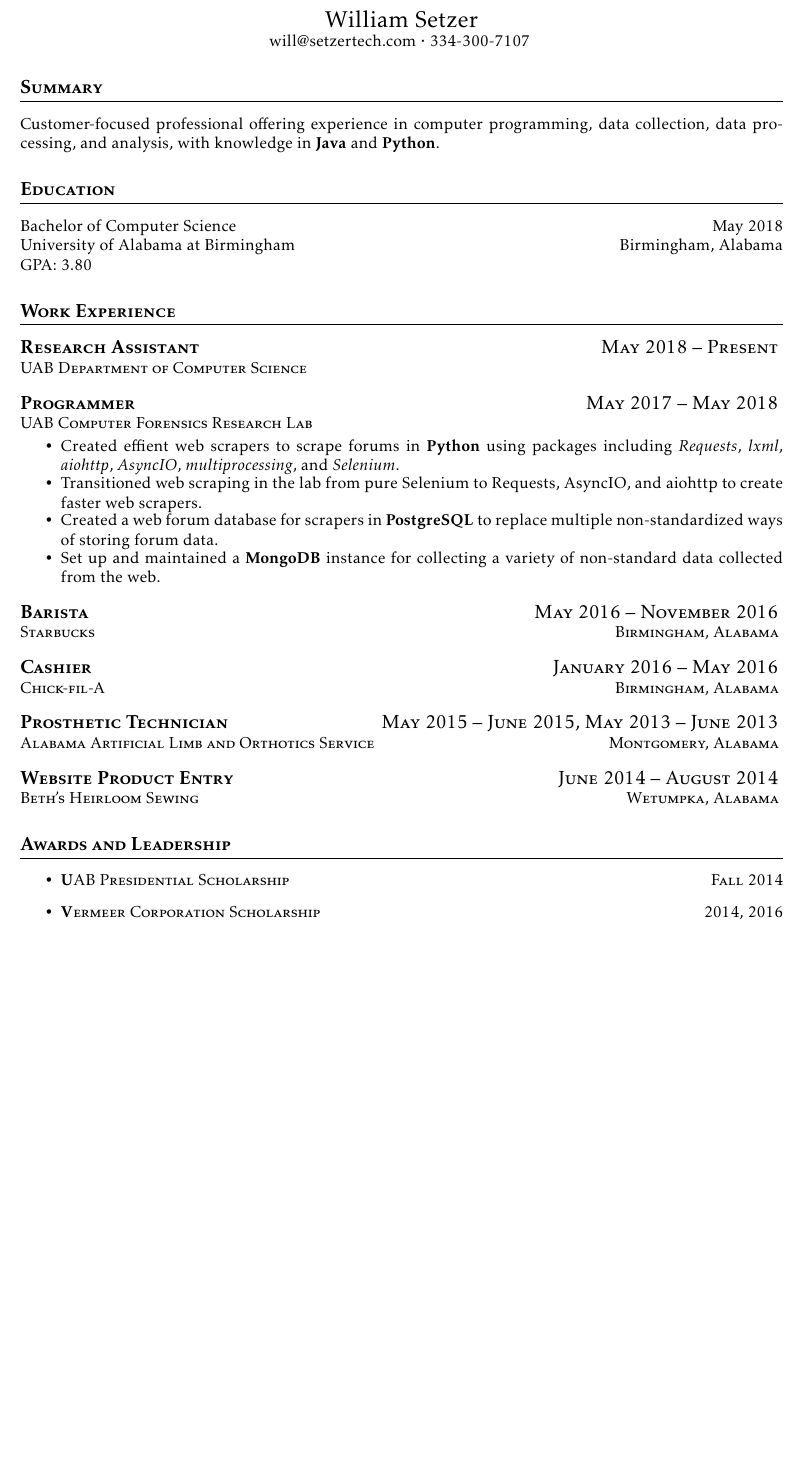
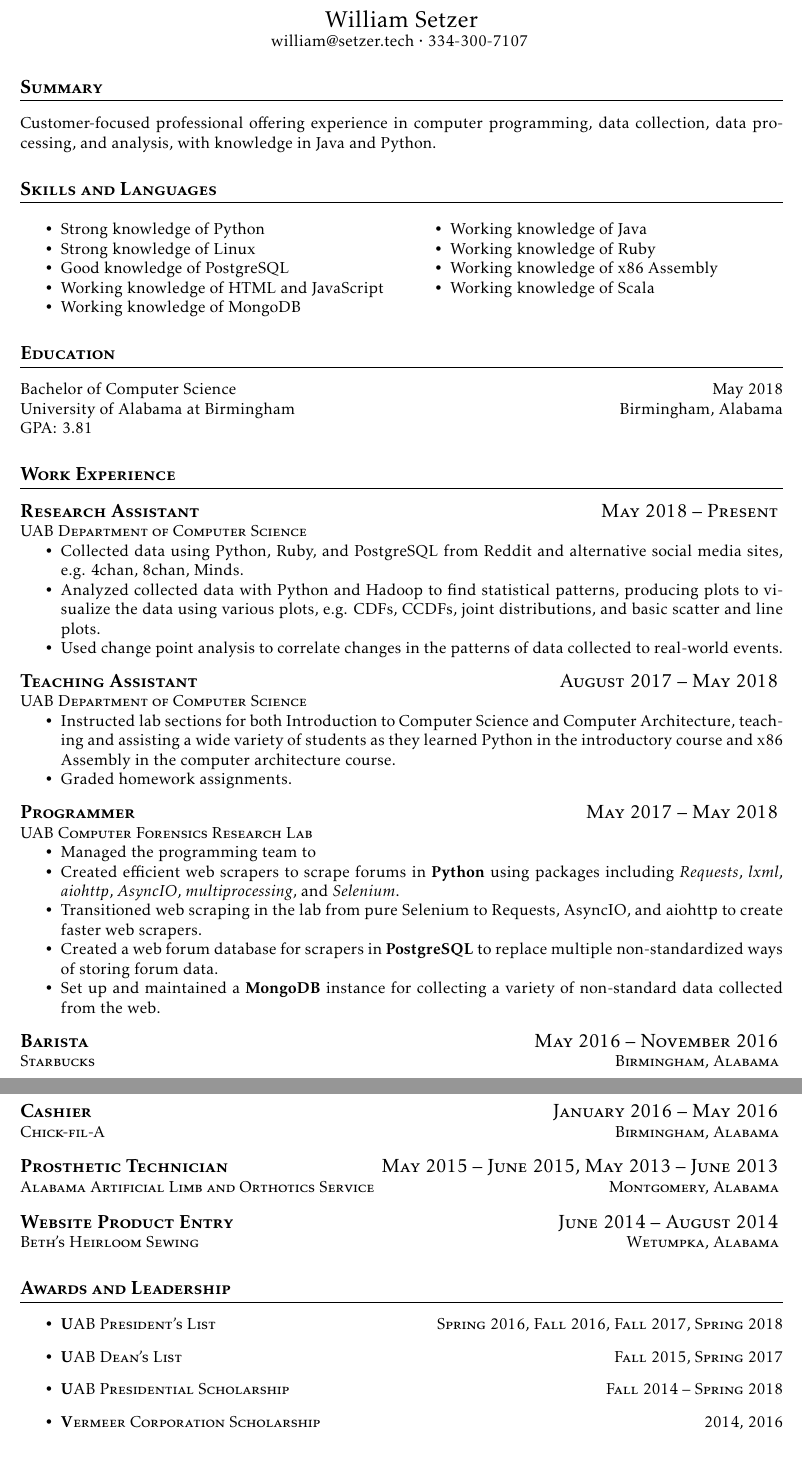
Before and after one commit to wjsetzer/resume, a LaTeX CV (William-Setzer-resume.tex): part of the page before the commit and two parts of pages 1 and 2 of 2 after it, the two joined at a grey line, cut so that both start at the same text, the shorter picture padded with empty space. Compiled offline with pdfLaTeX.

Commit message:
Added more experience

```diff
--- a/William-Setzer-resume.tex
+++ b/William-Setzer-resume.tex
@@ -10,31 +11,60 @@
 \begin{document}
 
   \name{William Setzer}
-  \contact{will@setzertech.com}{334-300-7107} % chktex 8
+  \contact{william@setzer.tech}{334-300-7107} % chktex 8
 
 
   \section{Summary}
-  Customer-focused professional offering experience in computer programming, data collection, data processing, and analysis, with knowledge in \textbf{Java} and \textbf{Python}.
+  Customer-focused professional offering experience in computer programming, data collection, data processing, and analysis, with knowledge in Java and Python.
+
+  \section{Skills and Languages}
+
+  {
+  \setlength\multicolsep{0pt}
+  \begin{multicols}{2}
+    \noindent
+    \begin{itemize}[nosep]
+      \item Strong knowledge of Python
+      \item Strong knowledge of Linux
+      \item Good knowledge of PostgreSQL
+      \item Working knowledge of HTML and JavaScript
+      \item Working knowledge of MongoDB
+      \item Working knowledge of Java
+      \item Working knowledge of Ruby
+      \item Working knowledge of x86 Assembly
+      \item Working knowledge of Scala
+    \end{itemize}
+  \end{multicols}
+  }
 
   \section{Education}
   Bachelor of Computer Science \hfill May 2018 \\
   University of Alabama at Birmingham \hfill Birmingham, Alabama \\
-  GPA: 3.80
+  GPA\@: 3.81
 
   \section{Work Experience}
 
-        % \twopartsubsection{Programmer}{May 2017 -- Present}
+  \jobheading{Research Assistant}{May 2018 -- Present}{UAB Department of Computer Science}{} % chktex 8
 
-        % \textbf{Programmer} \hfill May 2017 -- Present \\
-        % \twopartsubsection{\textit{The Center at UAB}}{Birmingham, Alabama}
+  \begin{itemize}[nosep]% [topsep=0em, itemsep=-0.5em]
+    \item Collected data using Python, Ruby, and PostgreSQL from Reddit and alternative social media sites, e.g. 4chan, 8chan, Minds.
+    \item Analyzed collected data with Python and Hadoop to find statistical patterns, producing plots to visualize the data using various plots, e.g. CDFs, CCDFs, joint distributions, and basic scatter and line plots.
+    \item Used change point analysis to correlate changes in the patterns of data collected to real-world events.
+  \end{itemize}
 
-  \jobheading{Research Assistant}{May 2018 -- Present}{UAB Department of Computer Science}{} % chktex 8
+  \jobheading{Teaching Assistant}{August 2017 -- May 2018}{UAB Department of Computer Science} % chktex 8
+
+  \begin{itemize}[nosep]
+    \item Instructed lab sections for both Introduction to Computer Science and Computer Architecture, teaching and assisting a wide variety of students as they learned Python in the introductory course and x86 Assembly in the computer architecture course.
+    \item Graded homework assignments.
+  \end{itemize}
 
   \jobheading{Programmer}{May 2017 -- May 2018}{UAB Computer Forensics Research Lab}{} % chktex 8
 
-  \begin{itemize}[topsep=0em, itemsep=-0.5em]
+  \begin{itemize}[nosep]% [topsep=0em, itemsep=-0.2em]
 
-    \item Created effient web scrapers to scrape forums in \textbf{Python} using packages including \textit{Requests}, \textit{lxml}, \textit{aiohttp}, \textit{AsyncIO}, \textit{multiprocessing}, and \textit{Selenium}.
+    \item Managed the programming team to
+    \item Created efficient web scrapers to scrape forums in \textbf{Python} using packages including \textit{Requests}, \textit{lxml}, \textit{aiohttp}, \textit{AsyncIO}, \textit{multiprocessing}, and \textit{Selenium}.
     \item Transitioned web scraping in the lab from pure Selenium to Requests, AsyncIO, and aiohttp to create faster web scrapers.
     \item Created a web forum database for scrapers in \textbf{PostgreSQL} to replace multiple non-standardized ways of storing forum data.
     % \item Transitioned web scraping database from PostgreSQL to \textbf{MongoDB}, allowing for easier database inserting and queries and easier analysis by the client.
@@ -52,8 +82,11 @@
   \jobheading{Website Product Entry}{June 2014 -- August 2014}{Beth's Heirloom Sewing}{Wetumpka, Alabama} % chktex 8
 
   \section{Awards and Leadership}
+
   \begin{itemize}
-          \item \itemanddate{UAB Presidential Scholarship}{Fall 2014}
+    \item \itemanddate{UAB President's List}{Spring 2016, Fall 2016, Fall 2017, Spring 2018}
+    \item \itemanddate{UAB Dean's List}{Fall 2015, Spring 2017}
+    \item \itemanddate{UAB Presidential Scholarship}{Fall 2014 -- Spring 2018} % chktex 8
     \item \itemanddate{Vermeer Corporation Scholarship}{2014, 2016}
   \end{itemize}
 
```
Also changed, not shown: William-Setzer-resume.pdf, William-Setzer-resume.tex (1 more changed lines). Lines whose indentation alone changed are shown as unchanged.
